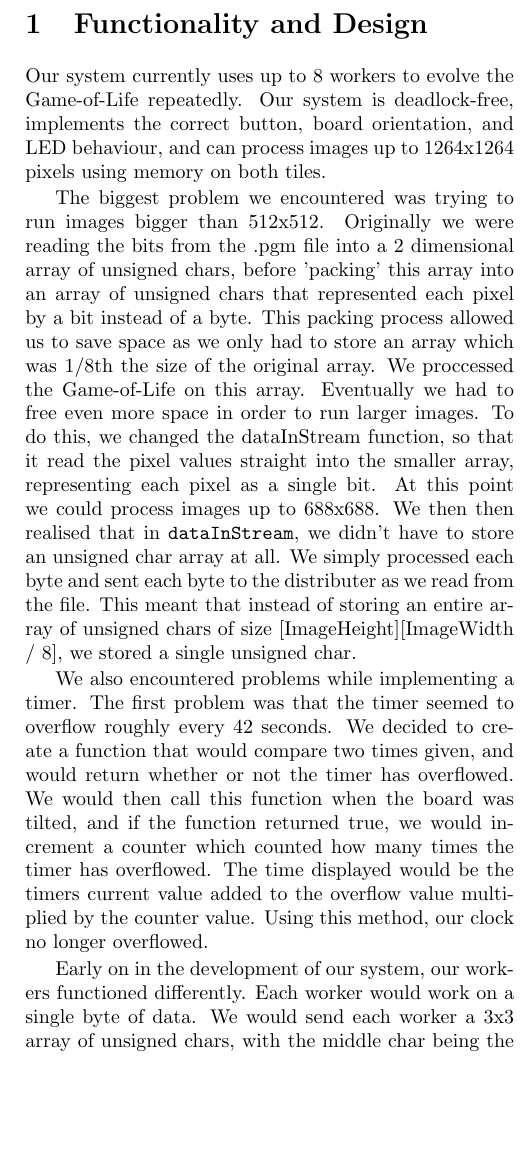
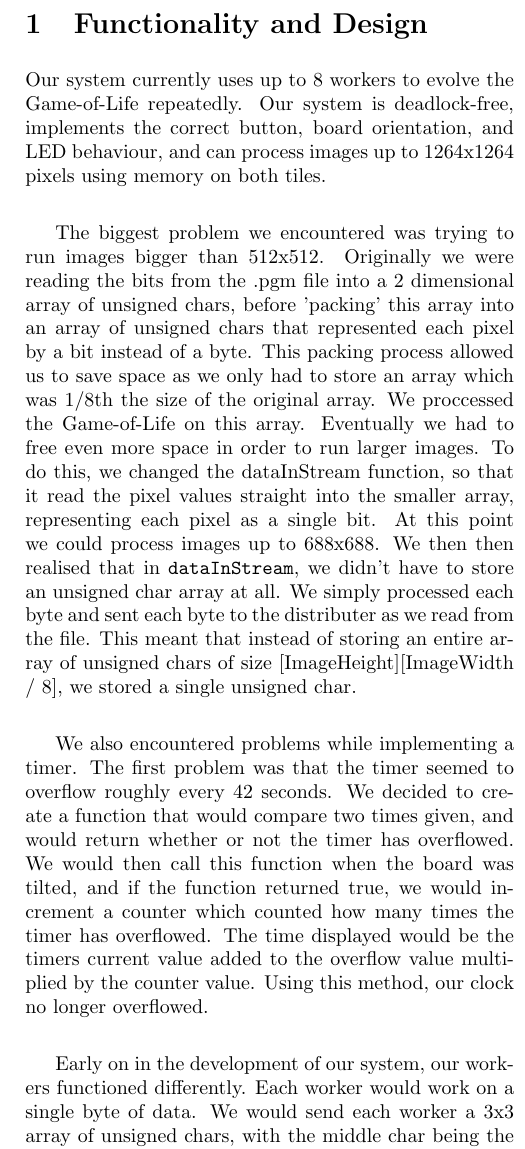
Before and after one commit to harrywaugh/UOB_GameofLife, a LaTeX document (report/report.tex): part of one column of page 1 of 2, cut so that both start at the same text, the shorter picture padded with empty space. Compiled offline with pdfLaTeX.

Commit message:
updated paragraph spacing

```diff
--- a/report/report.tex
+++ b/report/report.tex
@@ -26,6 +26,8 @@ Our system currently uses up to 8 workers to evolve the Game-of-Life repeatedly.
 deadlock-free, implements the correct button, board orientation, and LED behaviour, and can process
 images up to 1264x1264 pixels using memory on both tiles.
 
+\vspace{5mm}
+
 The biggest problem we encountered was trying to run images bigger than 512x512. Originally we were
 reading the bits from the .pgm file into a 2 dimensional array of unsigned chars, before 'packing'
 this array into an array of unsigned chars that represented each pixel by a bit instead of a byte.
@@ -39,6 +41,8 @@ each byte and sent each byte to the distributer as we read from the file. This m
 of storing an entire array of unsigned chars of size [ImageHeight][ImageWidth / 8], we stored a single
 unsigned char.
 
+\vspace{5mm}
+
 We also encountered problems while implementing a timer. The first problem was that the timer seemed
 to overflow roughly every 42 seconds. We decided to create a function that would compare two times
 given, and would return whether or not the timer has overflowed. We would then call this function when
@@ -46,6 +50,8 @@ the board was tilted, and if the function returned true, we would increment a co
 how many times the timer has overflowed. The time displayed would be the timers current value added
 to the overflow value multiplied by the counter value. Using this method, our clock no longer
 overflowed.
+
+\vspace{5mm}
 
 Early on in the development of our system, our workers functioned differently. Each worker would work
 on a single byte of data. We would send each worker a 3x3 array of unsigned chars, with the middle
```
Also changed, not shown: report/report.pdf, report/report.tex (2 more changed lines).
